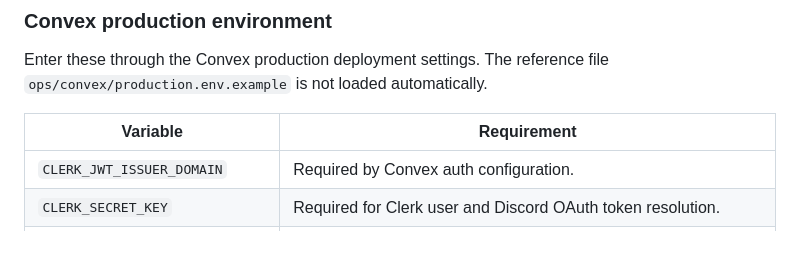
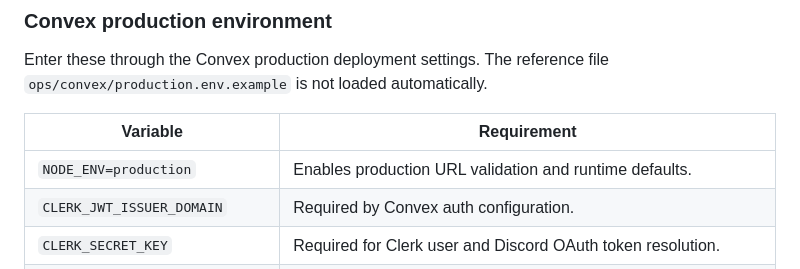
Before and after one commit to jcodog/Cleo, a Markdown page: docs/discord-production-deployment.md, the part around the change. GitHub-like rendering; blank space fills up the shorter version.

Commit message:
docs(env): include Convex production runtime mode

```diff
--- a/docs/discord-production-deployment.md
+++ b/docs/discord-production-deployment.md
@@ -121,6 +121,7 @@ Enter these through the Convex production deployment settings. The reference fil
 
 | Variable | Requirement |
 | --- | --- |
+| `NODE_ENV=production` | Enables production URL validation and runtime defaults. |
 | `CLERK_JWT_ISSUER_DOMAIN` | Required by Convex auth configuration. |
 | `CLERK_SECRET_KEY` | Required for Clerk user and Discord OAuth token resolution. |
 | `CLERK_WEBHOOK_SECRET` | Required by `/clerk-users-webhook`. |
```
